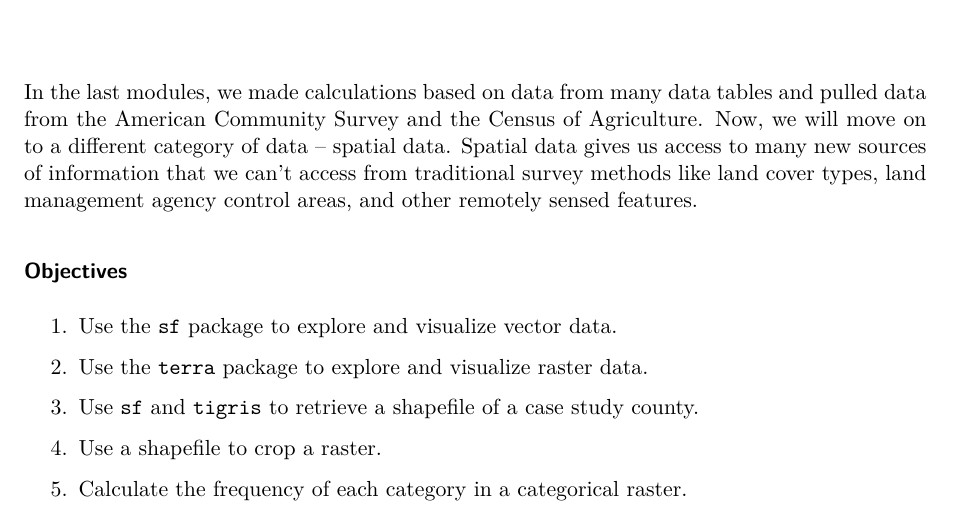
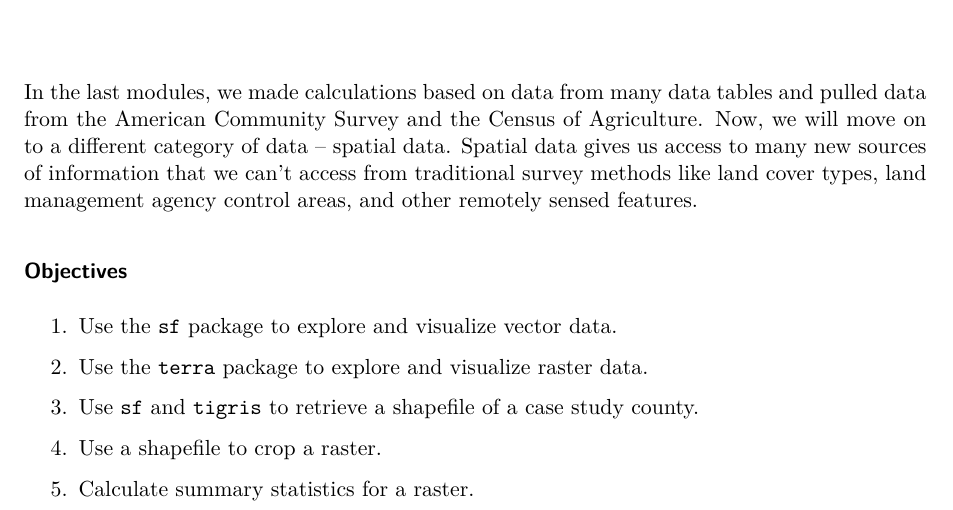
Before and after one commit to CarolynKoehn/learning-R-with-county-case-studies, a Quarto document (Module_7_Working_with_Spatial_Data/module_7.qmd): part of page 1 of 8, cut so that both start at the same text. Rendered offline with R 4.5, knitr and Pandoc in place of Quarto, then LaTeX, with nearby package versions.

Commit message:
update module 7 objectives

````diff
--- a/Module_7_Working_with_Spatial_Data/module_7.qmd
+++ b/Module_7_Working_with_Spatial_Data/module_7.qmd
@@ -15,7 +15,7 @@ In the last modules, we made calculations based on data from many data tables an
 
 4. Use a shapefile to crop a raster.
 
-5. Calculate the frequency of each category in a categorical raster.
+5. Calculate summary statistics for a raster.
 
 ```{r}
 #| include: false
````
Also changed, not shown: README.md.
